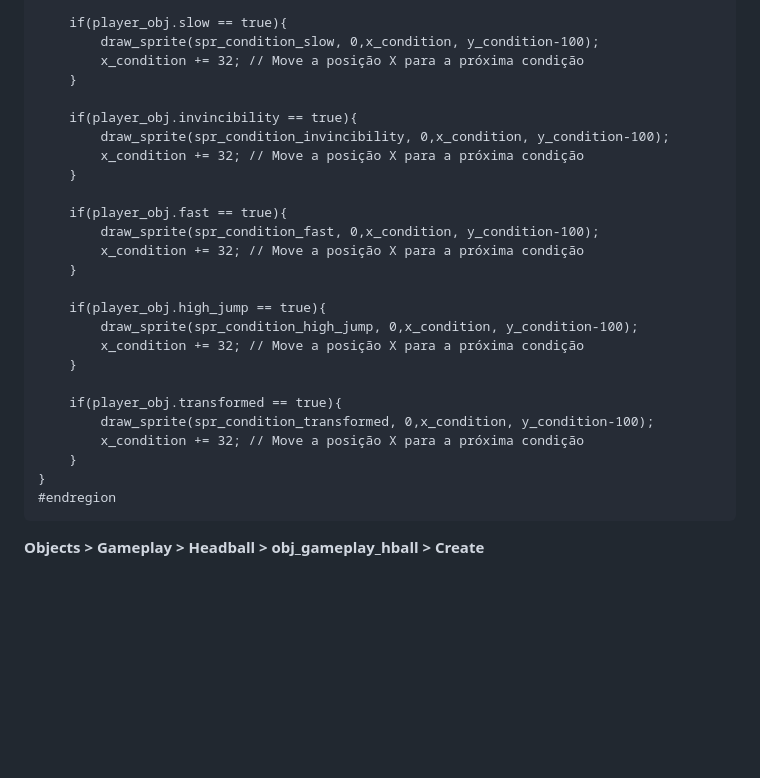
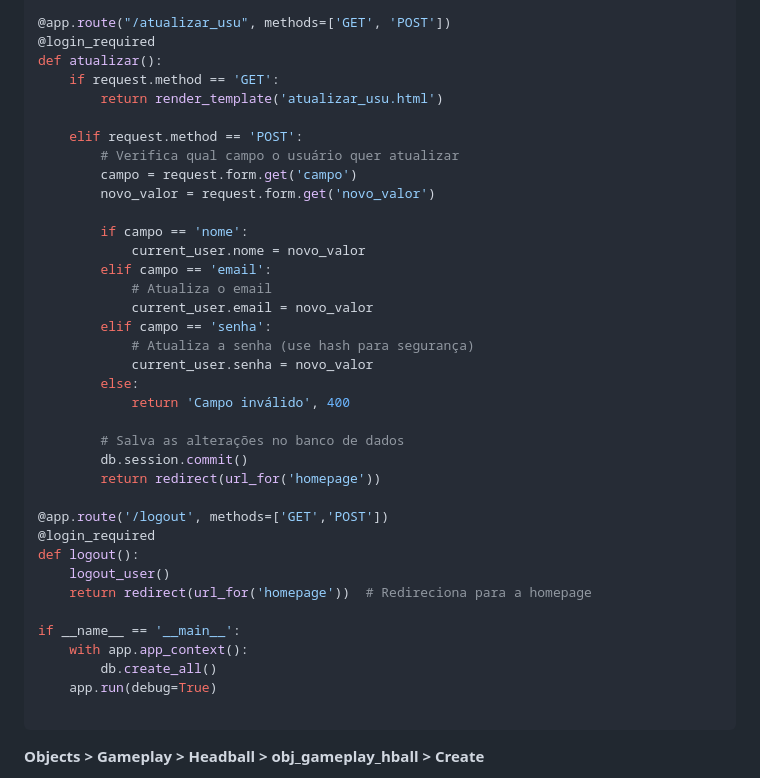
Before and after one commit to FlpGamess/psychic-engine, a Markdown page: Pc 0.1.md, the part around the change printed below. Drawn GitHub-style; blank space fills up the shorter version.

````diff
--- a/Pc 0.1.md
+++ b/Pc 0.1.md
@@ -125,30 +133,41 @@ if(draw_condition){
 
-	if(player_obj.slow == true){
-		draw_sprite(spr_condition_slow, 0,x_condition, y_condition-100);
-	    x_condition += 32; // Move a posição X para a próxima condição
-	}
+@app.route("/atualizar_usu", methods=['GET', 'POST'])
+@login_required
+def atualizar():
+    if request.method == 'GET':
+        return render_template('atualizar_usu.html')
 
-	if(player_obj.invincibility == true){
-		draw_sprite(spr_condition_invincibility, 0,x_condition, y_condition-100);
-	    x_condition += 32; // Move a posição X para a próxima condição
-	}
+    elif request.method == 'POST':
+        # Verifica qual campo o usuário quer atualizar
+        campo = request.form.get('campo')
+        novo_valor = request.form.get('novo_valor')
 
-	if(player_obj.fast == true){
-		draw_sprite(spr_condition_fast, 0,x_condition, y_condition-100);
-	    x_condition += 32; // Move a posição X para a próxima condição
-	}
+        if campo == 'nome':
+            current_user.nome = novo_valor
+        elif campo == 'email':
+            # Atualiza o email
+            current_user.email = novo_valor
+        elif campo == 'senha':
+            # Atualiza a senha (use hash para segurança)
+            current_user.senha = novo_valor
+        else:
+            return 'Campo inválido', 400
 
-	if(player_obj.high_jump == true){
-		draw_sprite(spr_condition_high_jump, 0,x_condition, y_condition-100);
-	    x_condition += 32; // Move a posição X para a próxima condição
-	}
+        # Salva as alterações no banco de dados
+        db.session.commit()
+        return redirect(url_for('homepage'))
 
-	if(player_obj.transformed == true){
-		draw_sprite(spr_condition_transformed, 0,x_condition, y_condition-100);
-	    x_condition += 32; // Move a posição X para a próxima condição
-	}
-}
-#endregion
+@app.route('/logout', methods=['GET','POST'])
+@login_required
+def logout():
+    logout_user()
+    return redirect(url_for('homepage'))  # Redireciona para a homepage
+
+if __name__ == '__main__':
+    with app.app_context():
+        db.create_all()
+    app.run(debug=True)
+
 ```
 
 **Objects > Gameplay > Headball > obj_gameplay_hball > Create**
````
Also changed, not shown: other parts of Pc 0.1.md (+64 -56 lines).
